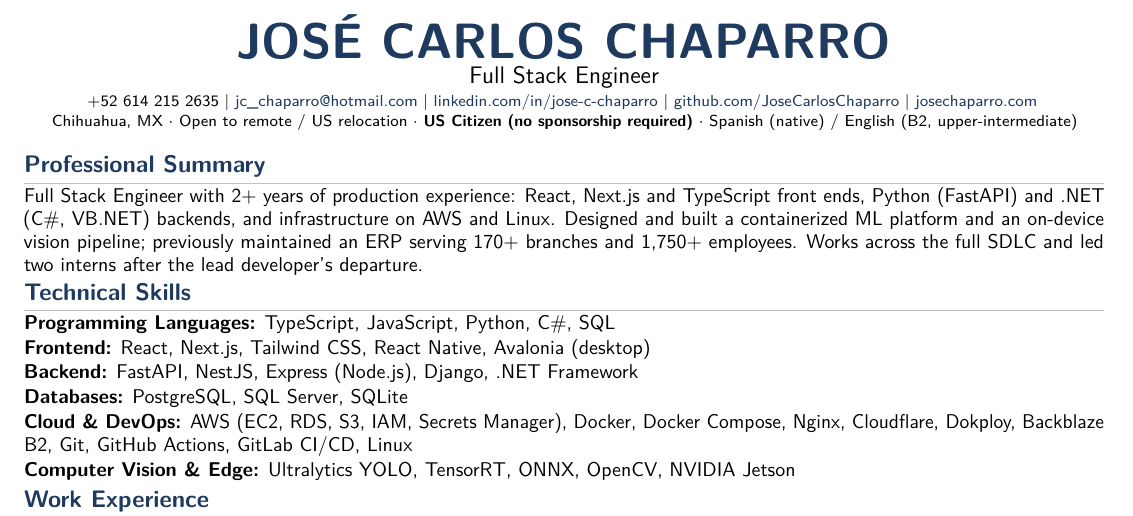
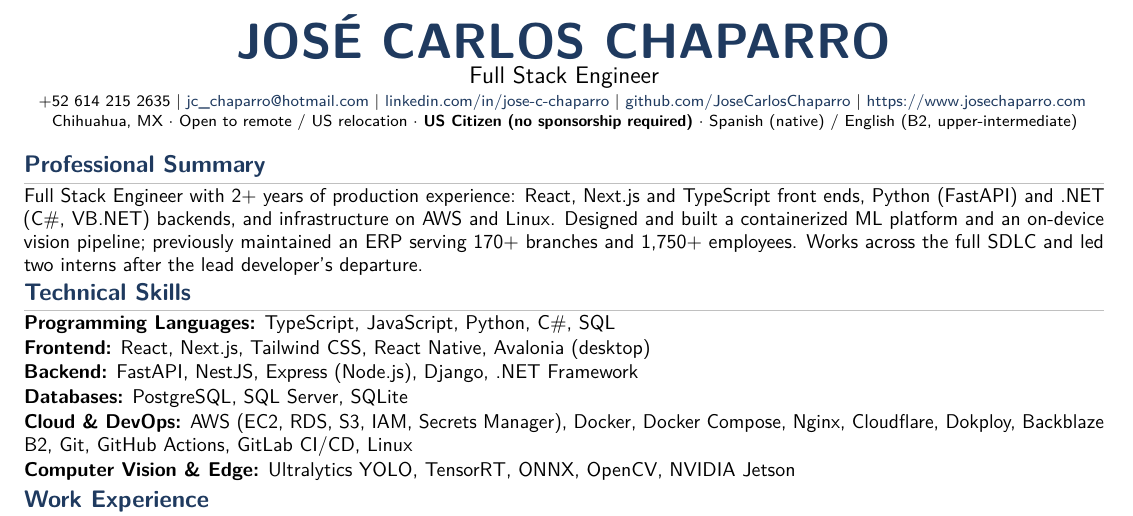
Before and after one commit to JoseCarlosChaparro/josecarloschaparro.github.io, a LaTeX CV (docs/cv/cv_chaparro.tex): part of the page, cut so that both start at the same text. Compiled offline with pdfLaTeX.

Commit message:
docs(cv): mostrar el sitio con protocolo completo
El enlace del portafolio se mostraba como "josechaparro.com" (el destino
sí llevaba https). Al copiarlo a formularios de solicitud, el valor
resultante no pasa la validación: el ATS de AutoZone lo rechazó pidiendo
el formato http://example.com, y dejaba la aplicación bloqueada con un
aviso de "1 issue" que no señalaba el campo.

Ahora el texto visible es la URL completa, así que copiar y pegar produce
siempre un valor válido. Sigue en 1 página (34pt libres a la derecha).

Co-Authored-By: Claude Opus 5 <noreply@anthropic.com>
Claude-Session: https://claude.ai/code/session_01SN1p27UB16p7byr5mUcFbD

```diff
--- a/docs/cv/cv_chaparro.tex
+++ b/docs/cv/cv_chaparro.tex
@@ -83,7 +83,7 @@
     {\Huge\bfseries\color{accent} JOSÉ CARLOS CHAPARRO}\\[1pt]
     {\large Full Stack Engineer}\\[2pt]
     \footnotesize
-    +52 614 215 2635 | \href{mailto:jc_chaparro@hotmail.com}{jc\_chaparro@hotmail.com} | \href{https://www.linkedin.com/in/jose-c-chaparro/}{linkedin.com/in/jose-c-chaparro} | \href{https://github.com/JoseCarlosChaparro}{github.com/JoseCarlosChaparro} | \href{https://www.josechaparro.com}{josechaparro.com}\\[1pt]
+    +52 614 215 2635 | \href{mailto:jc_chaparro@hotmail.com}{jc\_chaparro@hotmail.com} | \href{https://www.linkedin.com/in/jose-c-chaparro/}{linkedin.com/in/jose-c-chaparro} | \href{https://github.com/JoseCarlosChaparro}{github.com/JoseCarlosChaparro} | \href{https://www.josechaparro.com}{https://www.josechaparro.com}\\[1pt]
     Chihuahua, MX $\cdot$ Open to remote / US relocation $\cdot$ \textbf{US Citizen (no sponsorship required)} $\cdot$ Spanish (native) / English (B2, upper-intermediate)
 \end{center}
 
```
Also changed, not shown: assets/cv/jose-chaparro-cv.pdf.
